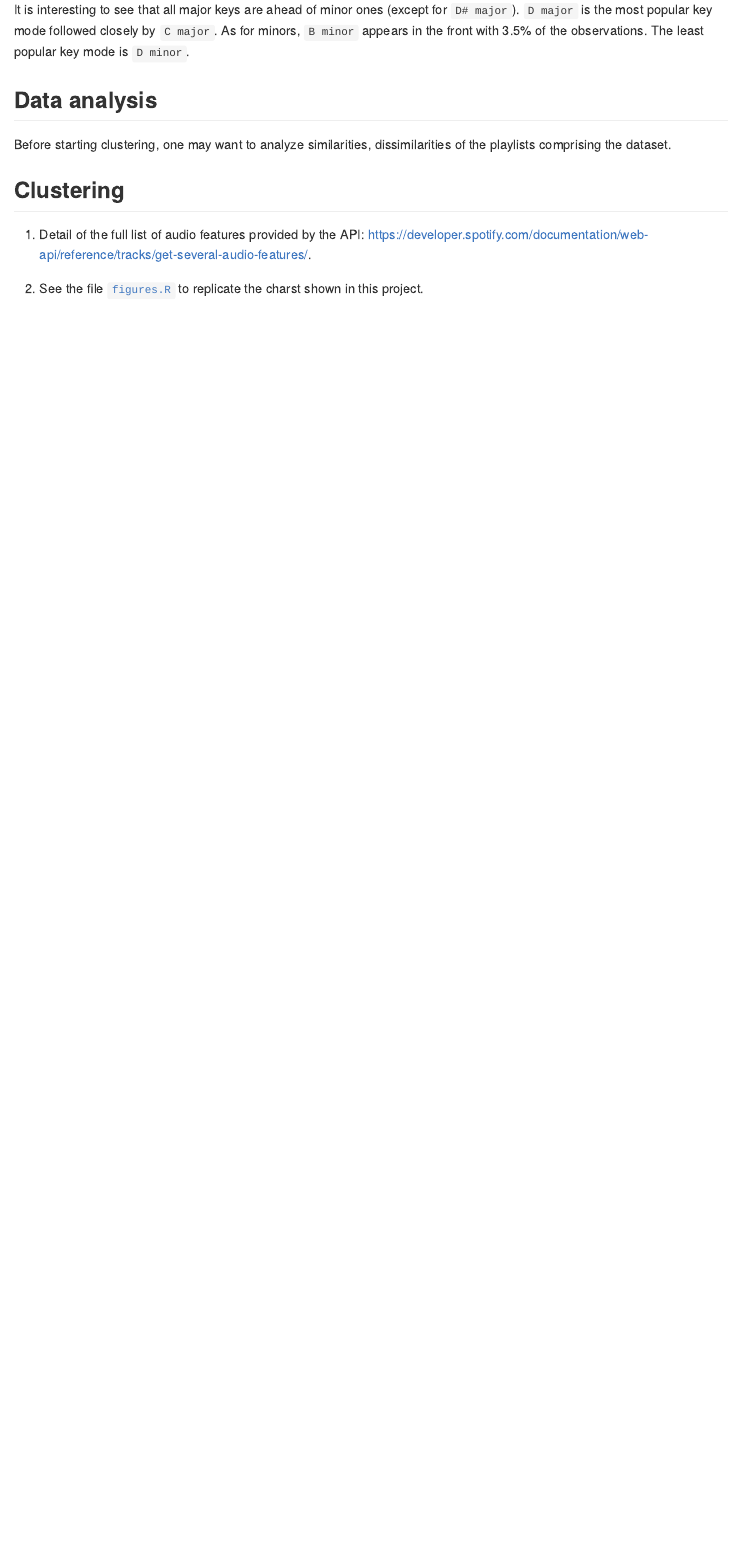
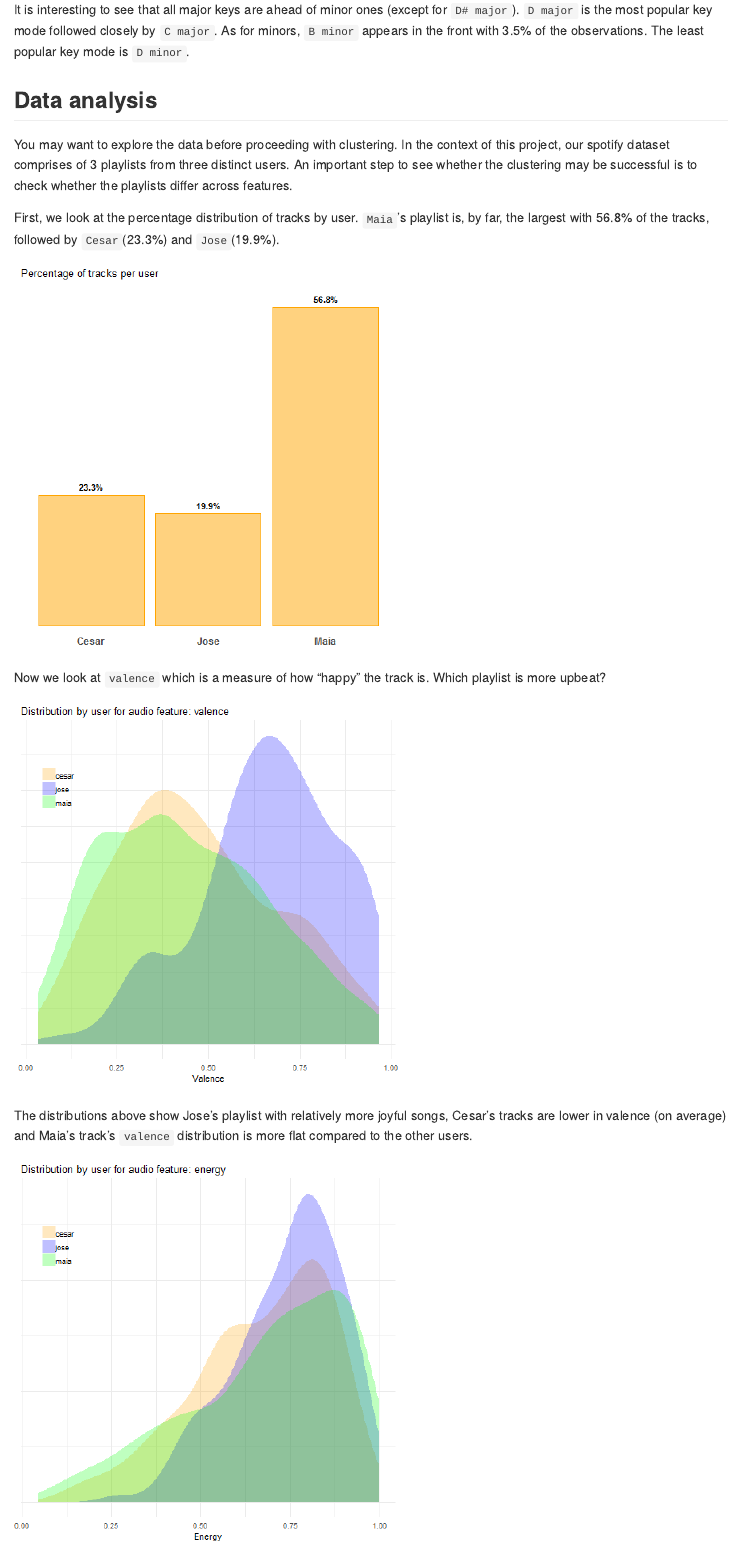
Before and after one commit to csarvi/mat4376, an R Markdown document (project3/README.Rmd): the page in a window 1100 px wide, from 5560 px down. The pictures show the output file project3/README.md that the author committed with the source, drawn offline in the style of GitHub; long lines of code are wrapped.

Commit message:
project 3 update

```diff
--- a/project3/README.Rmd
+++ b/project3/README.Rmd
@@ -114,4 +114,16 @@ It is interesting to see that all major keys are ahead of minor ones (except for
 
 ## Data analysis
 
-Before starting clustering, one may want to analyze similarities, dissimilarities of the playlists comprising the dataset.
+You may want to explore the data before proceeding with clustering. In the context of this project, our spotify dataset comprises of 3 playlists from three distinct users. An important step to see whether the clustering may be successful is to check whether the playlists differ across features.
+
+First, we look at the percentage distribution of tracks by user. `Maia`'s playlist is, by far, the largest with 56.8% of the tracks, followed by `Cesar`(23.3%) and `Jose`(19.9%).
+
+![](./img/track_perc.png)
+
+Now we look at `valence` which is a measure of how "happy" the track is. Which playlist is more upbeat?
+
+![](./img/valence_user.png)
+
+The distributions above show Jose's playlist with relatively more joyful songs, Cesar's tracks are lower in valence (on average) and Maia's track's `valence` distribution is more flat compared to the other users.
+
+![](./img/energy_user.png)
```
Also changed, not shown: project3/README.md, project3/README.Rmd (16 more changed lines).
